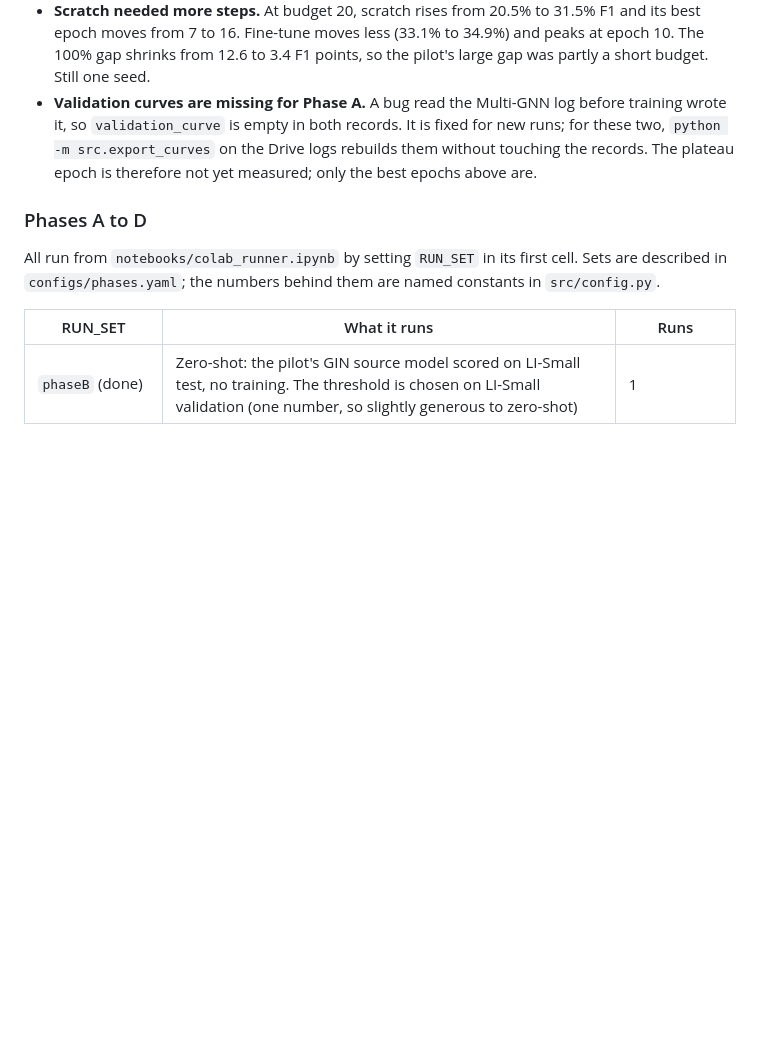
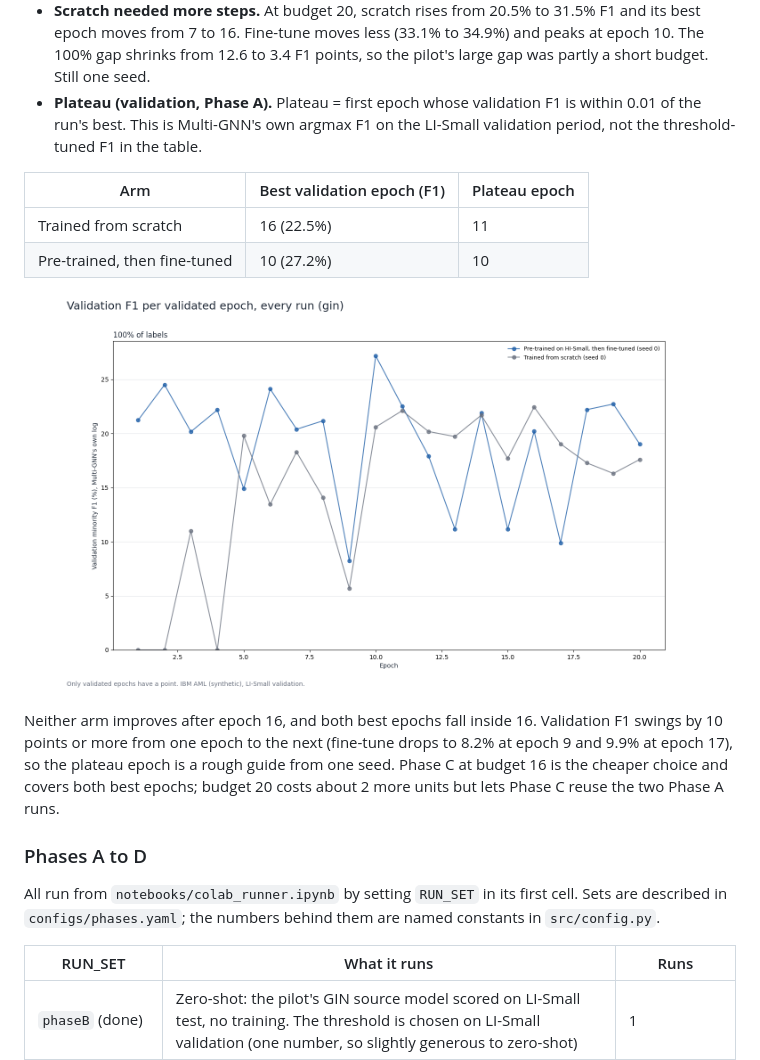
Before and after one commit to coachuttam/aml-gnn-transfer, a Markdown page: README.md, the part around the change. Rendered like a GitHub page; pictures changed too: results/phases/phaseA/val_curves_gin.png (added); blank space fills up the shorter version.

Commit message:
Phase A validation curves, plateau epochs and chart in README
Co-Authored-By: Claude Sonnet 5.5 <noreply@anthropic.com>

```diff
--- a/README.md
+++ b/README.md
@@ -131,7 +131,16 @@ Units are run time x the L4 rate (1.94 units per hour) from each record. One see
 
 - **Zero-shot does not work.** The HI-Small model scored on LI-Small finds 56% of laundering but raises 293,581 alerts (precision 0.15%). The two datasets differ too much for the model to be used as it is; only fine-tuning transfers anything.
 - **Scratch needed more steps.** At budget 20, scratch rises from 20.5% to 31.5% F1 and its best epoch moves from 7 to 16. Fine-tune moves less (33.1% to 34.9%) and peaks at epoch 10. The 100% gap shrinks from 12.6 to 3.4 F1 points, so the pilot's large gap was partly a short budget. Still one seed.
-- **Validation curves are missing for Phase A.** A bug read the Multi-GNN log before training wrote it, so `validation_curve` is empty in both records. It is fixed for new runs; for these two, `python -m src.export_curves` on the Drive logs rebuilds them without touching the records. The plateau epoch is therefore not yet measured; only the best epochs above are.
+- **Plateau (validation, Phase A).** Plateau = first epoch whose validation F1 is within 0.01 of the run's best. This is Multi-GNN's own argmax F1 on the LI-Small validation period, not the threshold-tuned F1 in the table.
+
+| Arm | Best validation epoch (F1) | Plateau epoch |
+| --- | --- | --- |
+| Trained from scratch | 16 (22.5%) | 11 |
+| Pre-trained, then fine-tuned | 10 (27.2%) | 10 |
+
+![Validation F1 per epoch, Phase A](results/phases/phaseA/val_curves_gin.png)
+
+Neither arm improves after epoch 16, and both best epochs fall inside 16. Validation F1 swings by 10 points or more from one epoch to the next (fine-tune drops to 8.2% at epoch 9 and 9.9% at epoch 17), so the plateau epoch is a rough guide from one seed. Phase C at budget 16 is the cheaper choice and covers both best epochs; budget 20 costs about 2 more units but lets Phase C reuse the two Phase A runs.
 
 ### Phases A to D
 
```
Also changed, not shown: 2 other files.
